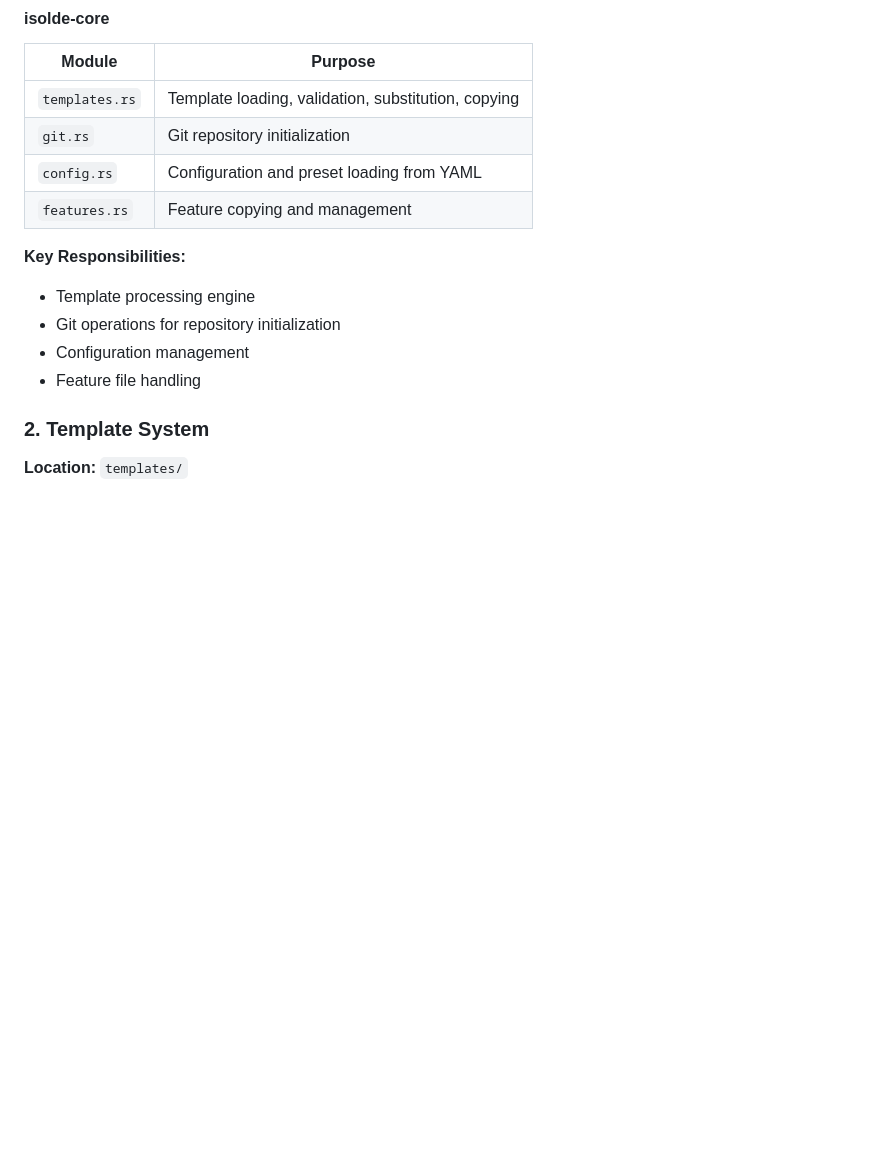
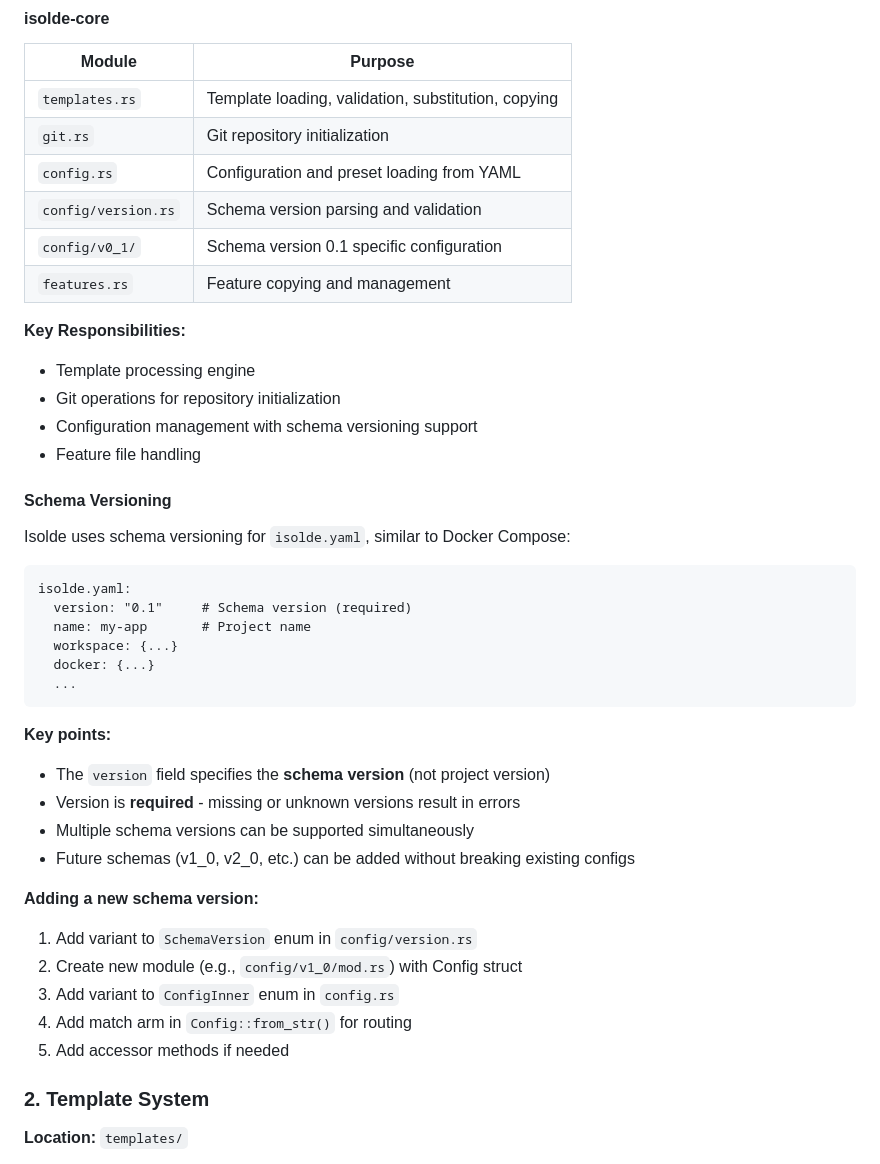
Before and after one commit to jubbon/isolde, a Markdown page: docs/contributor/architecture.md, the part around the change. GitHub-like rendering; blank space fills up the shorter version.

````diff
--- a/docs/contributor/architecture.md
+++ b/docs/contributor/architecture.md
@@ -100,13 +100,41 @@ This document describes the architecture of the Isolde (ISOLated Development Env
 | `templates.rs` | Template loading, validation, substitution, copying |
 | `git.rs` | Git repository initialization |
 | `config.rs` | Configuration and preset loading from YAML |
+| `config/version.rs` | Schema version parsing and validation |
+| `config/v0_1/` | Schema version 0.1 specific configuration |
 | `features.rs` | Feature copying and management |
 
 **Key Responsibilities:**
 - Template processing engine
 - Git operations for repository initialization
-- Configuration management
+- Configuration management with schema versioning support
 - Feature file handling
+
+#### Schema Versioning
+
+Isolde uses schema versioning for `isolde.yaml`, similar to Docker Compose:
+
+```
+isolde.yaml:
+  version: "0.1"     # Schema version (required)
+  name: my-app       # Project name
+  workspace: {...}
+  docker: {...}
+  ...
+```
+
+**Key points:**
+- The `version` field specifies the **schema version** (not project version)
+- Version is **required** - missing or unknown versions result in errors
+- Multiple schema versions can be supported simultaneously
+- Future schemas (v1_0, v2_0, etc.) can be added without breaking existing configs
+
+**Adding a new schema version:**
+1. Add variant to `SchemaVersion` enum in `config/version.rs`
+2. Create new module (e.g., `config/v1_0/mod.rs`) with Config struct
+3. Add variant to `ConfigInner` enum in `config.rs`
+4. Add match arm in `Config::from_str()` for routing
+5. Add accessor methods if needed
 
 ### 2. Template System
 
````
Also changed, not shown: docs/user/usage.md (+51 -1 lines).
